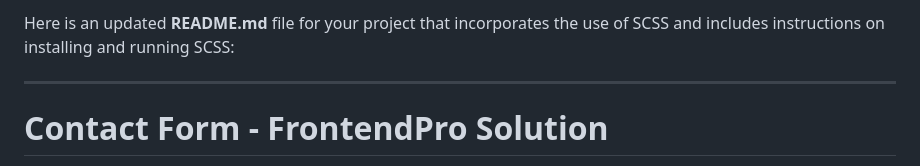
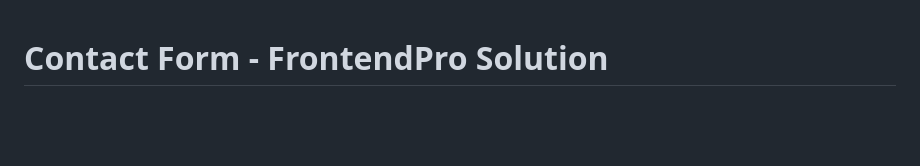
Before and after one commit to Yashi-Singh-9/Contact-Us-Form---FrontendPro-Solution, a Markdown page: README.md, the part around the change. GitHub-like rendering; blank space fills up the shorter version.

```diff
--- a/README.md
+++ b/README.md
@@ -1,7 +1,3 @@
-Here is an updated **README.md** file for your project that incorporates the use of SCSS and includes instructions on installing and running SCSS:
-
----
-
 # Contact Form - FrontendPro Solution
 
 This is a **responsive contact form** built with HTML, SCSS, and JavaScript. It was created as a coding challenge on [FrontendPro](https://www.frontendpro.dev/frontend-coding-challenges/contact-us-form-uE4XYJicVTKtJp7FS4HX) and demonstrates a clean, user-friendly design with client-side form validation.
```
